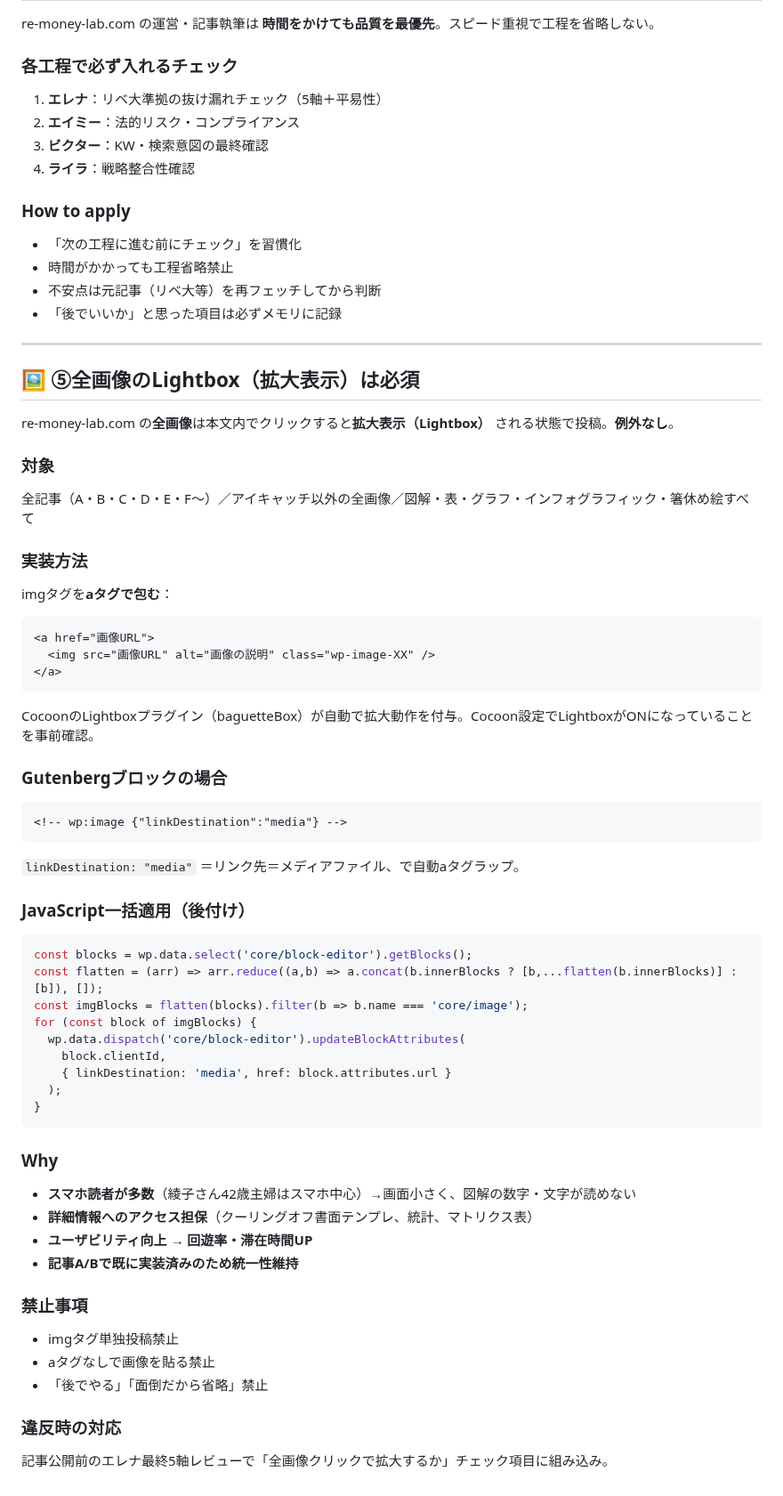
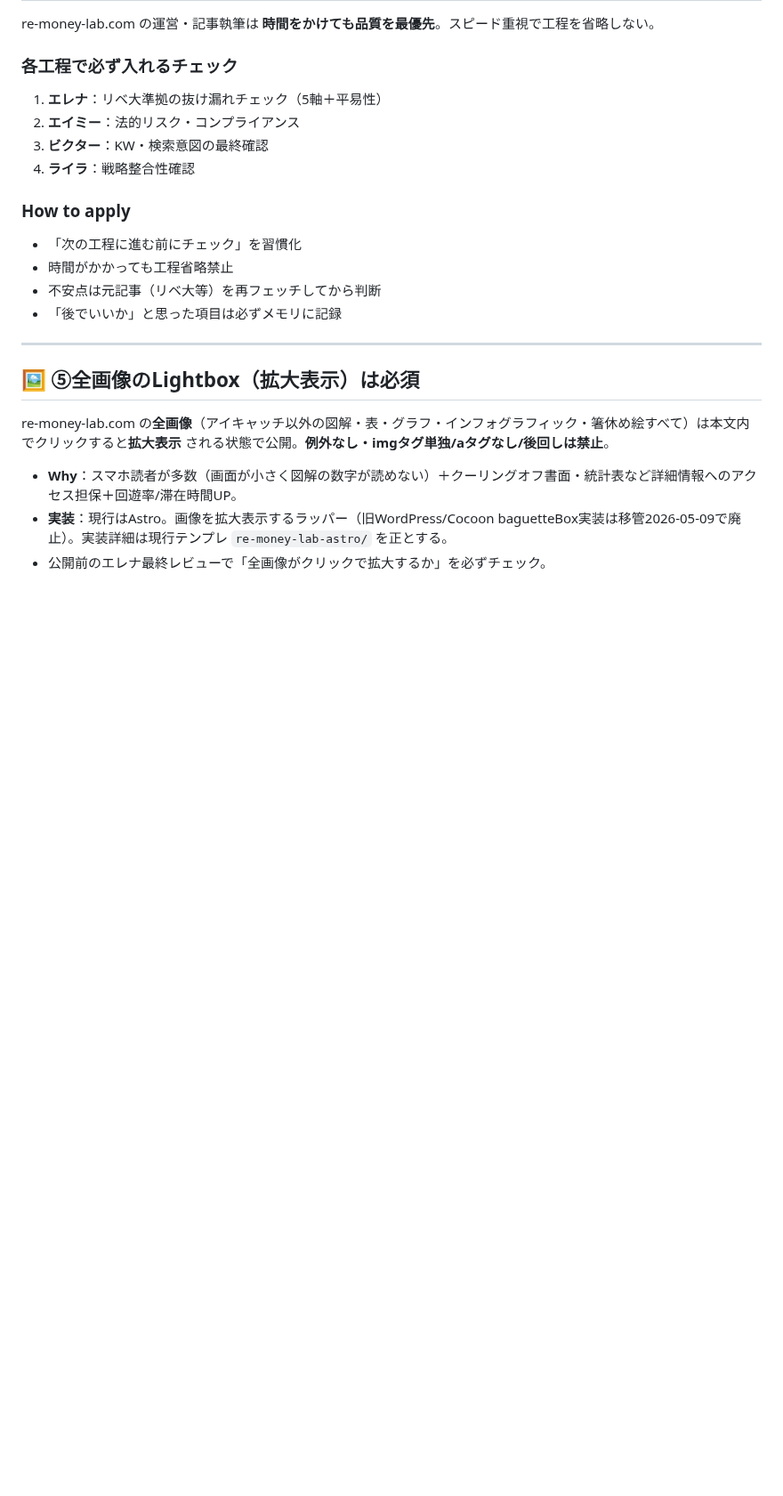
Before and after one commit to morimo335-pixel/re-money-lab, a Markdown page: .claude-memory/feedback_article_principles.md, the part around the change. Shown at 89% size. GitHub-like rendering; blank space fills up the shorter version.

Commit message:
Sync .claude-memory/ from local memory (auto-sync via sync-mobile-gist.sh)

````diff
--- a/.claude-memory/feedback_article_principles.md
+++ b/.claude-memory/feedback_article_principles.md
@@ -193,49 +193,8 @@ re-money-lab.com の運営・記事執筆は **時間をかけても品質を最
 
 ## 🖼️ ⑤全画像のLightbox（拡大表示）は必須
 
-re-money-lab.com の**全画像**は本文内でクリックすると**拡大表示（Lightbox）** される状態で投稿。**例外なし**。
+re-money-lab.com の**全画像**（アイキャッチ以外の図解・表・グラフ・インフォグラフィック・箸休め絵すべて）は本文内でクリックすると**拡大表示** される状態で公開。**例外なし・imgタグ単独/aタグなし/後回しは禁止**。
 
-### 対象
-全記事（A・B・C・D・E・F〜）／アイキャッチ以外の全画像／図解・表・グラフ・インフォグラフィック・箸休め絵すべて
-
-### 実装方法
-imgタグを**aタグで包む**：
-```html
-<a href="画像URL">
-  <img src="画像URL" alt="画像の説明" class="wp-image-XX" />
-</a>
-```
-CocoonのLightboxプラグイン（baguetteBox）が自動で拡大動作を付与。Cocoon設定でLightboxがONになっていることを事前確認。
-
-### Gutenbergブロックの場合
-```
-<!-- wp:image {"linkDestination":"media"} -->
-```
-`linkDestination: "media"` ＝リンク先＝メディアファイル、で自動aタグラップ。
-
-### JavaScript一括適用（後付け）
-```javascript
-const blocks = wp.data.select('core/block-editor').getBlocks();
-const flatten = (arr) => arr.reduce((a,b) => a.concat(b.innerBlocks ? [b,...flatten(b.innerBlocks)] : [b]), []);
-const imgBlocks = flatten(blocks).filter(b => b.name === 'core/image');
-for (const block of imgBlocks) {
-  wp.data.dispatch('core/block-editor').updateBlockAttributes(
-    block.clientId,
-    { linkDestination: 'media', href: block.attributes.url }
-  );
-}
-```
-
-### Why
-- **スマホ読者が多数**（綾子さん42歳主婦はスマホ中心）→画面小さく、図解の数字・文字が読めない
-- **詳細情報へのアクセス担保**（クーリングオフ書面テンプレ、統計、マトリクス表）
-- **ユーザビリティ向上 → 回遊率・滞在時間UP**
-- **記事A/Bで既に実装済みのため統一性維持**
-
-### 禁止事項
-- imgタグ単独投稿禁止
-- aタグなしで画像を貼る禁止
-- 「後でやる」「面倒だから省略」禁止
-
-### 違反時の対応
-記事公開前のエレナ最終5軸レビューで「全画像クリックで拡大するか」チェック項目に組み込み。
+- **Why**：スマホ読者が多数（画面が小さく図解の数字が読めない）＋クーリングオフ書面・統計表など詳細情報へのアクセス担保＋回遊率/滞在時間UP。
+- **実装**：現行はAstro。画像を拡大表示するラッパー（旧WordPress/Cocoon baguetteBox実装は移管2026-05-09で廃止）。実装詳細は現行テンプレ `re-money-lab-astro/` を正とする。
+- 公開前のエレナ最終レビューで「全画像がクリックで拡大するか」を必ずチェック。
````
Also changed, not shown: .claude-memory/project_remoney_article_workflow.md (+1 -3 lines).
